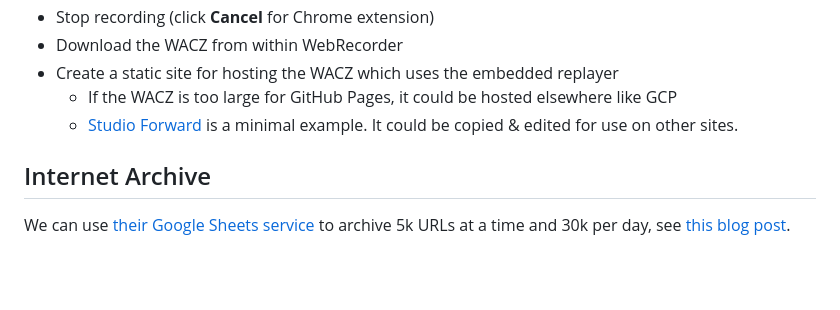
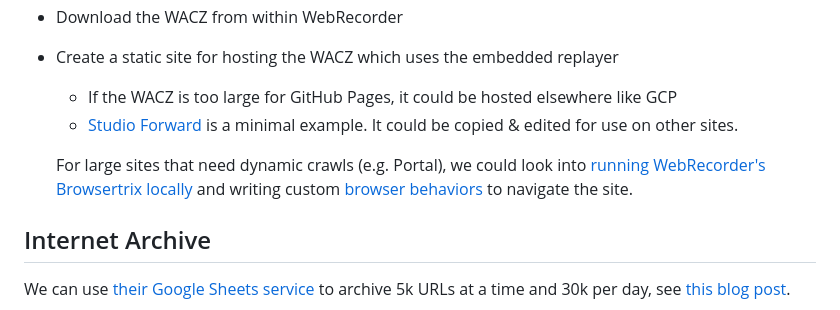
Before and after one commit to cca/cca-web-archives, a Markdown page: docs/readme.md, the part around the change. Rendered like a GitHub page; blank space fills up the shorter version.

Commit message:
docs: note about browsertrix & custom behaviors

```diff
--- a/docs/readme.md
+++ b/docs/readme.md
@@ -55,6 +55,8 @@ Dynamic sites which do not load all their content in the initial HTML (e.g. infi
   - If the WACZ is too large for GitHub Pages, it could be hosted elsewhere like GCP
   - [Studio Forward](https://github.com/cca/studioforward) is a minimal example. It could be copied & edited for use on other sites.
 
+  For large sites that need dynamic crawls (e.g. Portal), we could look into [running WebRecorder's Browsertrix locally](https://docs.browsertrix.com/deploy/local/) and writing custom [browser behaviors](https://crawler.docs.browsertrix.com/user-guide/behaviors/) to navigate the site.
+
 ## Internet Archive
 
 We can use [their Google Sheets service](https://archive.org/services/wayback-gsheets/) to archive 5k URLs at a time and 30k per day, see [this blog post](https://ws-dl.blogspot.com/2026/02/2026-02-12-how-to-archive-web-pages-in.html).
```
